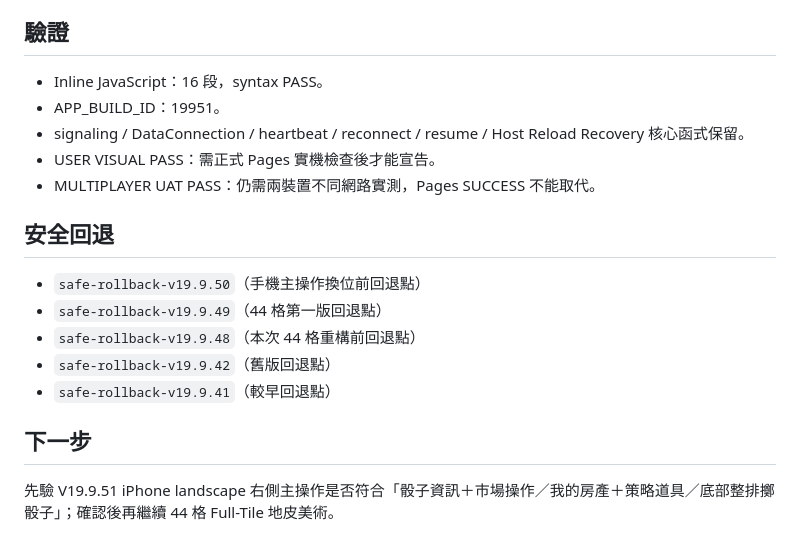
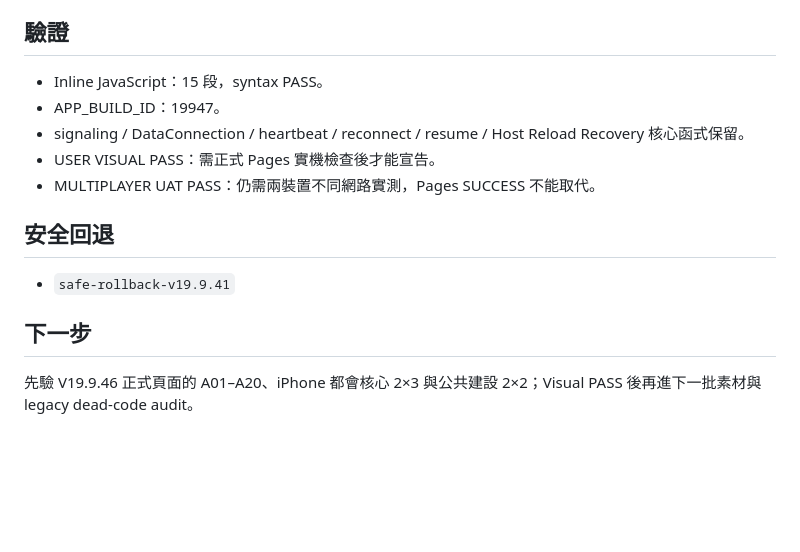
Before and after one commit to YiQ1796/Wealth_Empire, a Markdown page: README.md, the part around one of its changes. Rendered like a GitHub page; blank space fills up the shorter version.

Commit message:
Rollback to last pre-Full-Tile safe V19.9.47 README

```diff
--- a/README.md
+++ b/README.md
@@ -96,18 +46,14 @@ Pages #86 實際部署回歸發現 390px 高的 iPhone landscape 會被底部「
 - C01 / D01 Asset Registry 仍保留，房產素材用於房產管理與升級流程；不再塞到棋盤格造成視覺雜訊。
 
 ## 驗證
-- Inline JavaScript：16 段，syntax PASS。
-- APP_BUILD_ID：19951。
+- Inline JavaScript：15 段，syntax PASS。
+- APP_BUILD_ID：19947。
 - signaling / DataConnection / heartbeat / reconnect / resume / Host Reload Recovery 核心函式保留。
 - USER VISUAL PASS：需正式 Pages 實機檢查後才能宣告。
 - MULTIPLAYER UAT PASS：仍需兩裝置不同網路實測，Pages SUCCESS 不能取代。
 
 ## 安全回退
-- `safe-rollback-v19.9.50`（手機主操作換位前回退點）
-- `safe-rollback-v19.9.49`（44 格第一版回退點）
-- `safe-rollback-v19.9.48`（本次 44 格重構前回退點）
-- `safe-rollback-v19.9.42`（舊版回退點）
-- `safe-rollback-v19.9.41`（較早回退點）
+- `safe-rollback-v19.9.41`
 
 ## 下一步
-先驗 V19.9.51 iPhone landscape 右側主操作是否符合「骰子資訊＋市場操作／我的房產＋策略道具／底部整排擲骰子」；確認後再繼續 44 格 Full-Tile 地皮美術。
+先驗 V19.9.46 正式頁面的 A01–A20、iPhone 都會核心 2×3 與公共建設 2×2；Visual PASS 後再進下一批素材與 legacy dead-code audit。
```
Also changed, not shown: other parts of README.md (+1 -51 lines).
